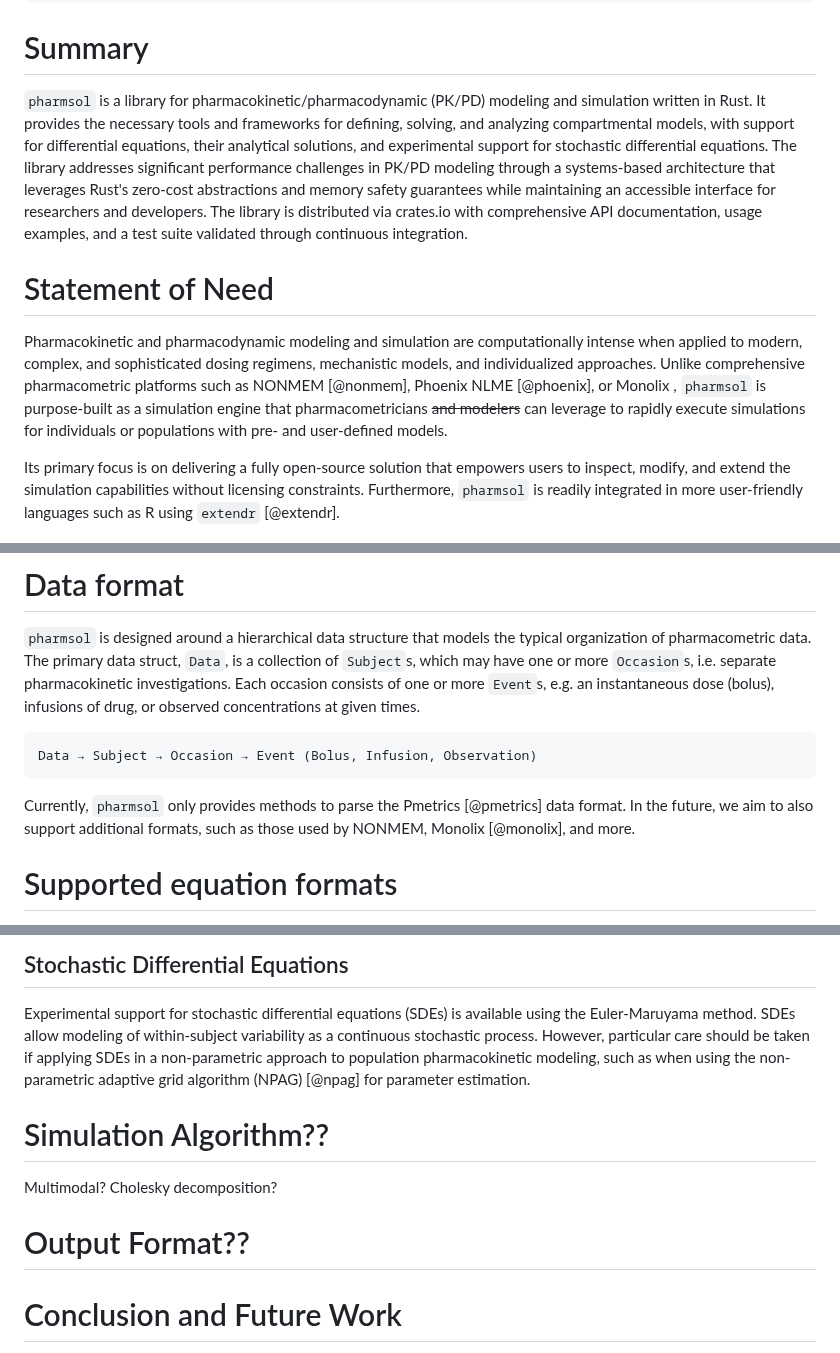
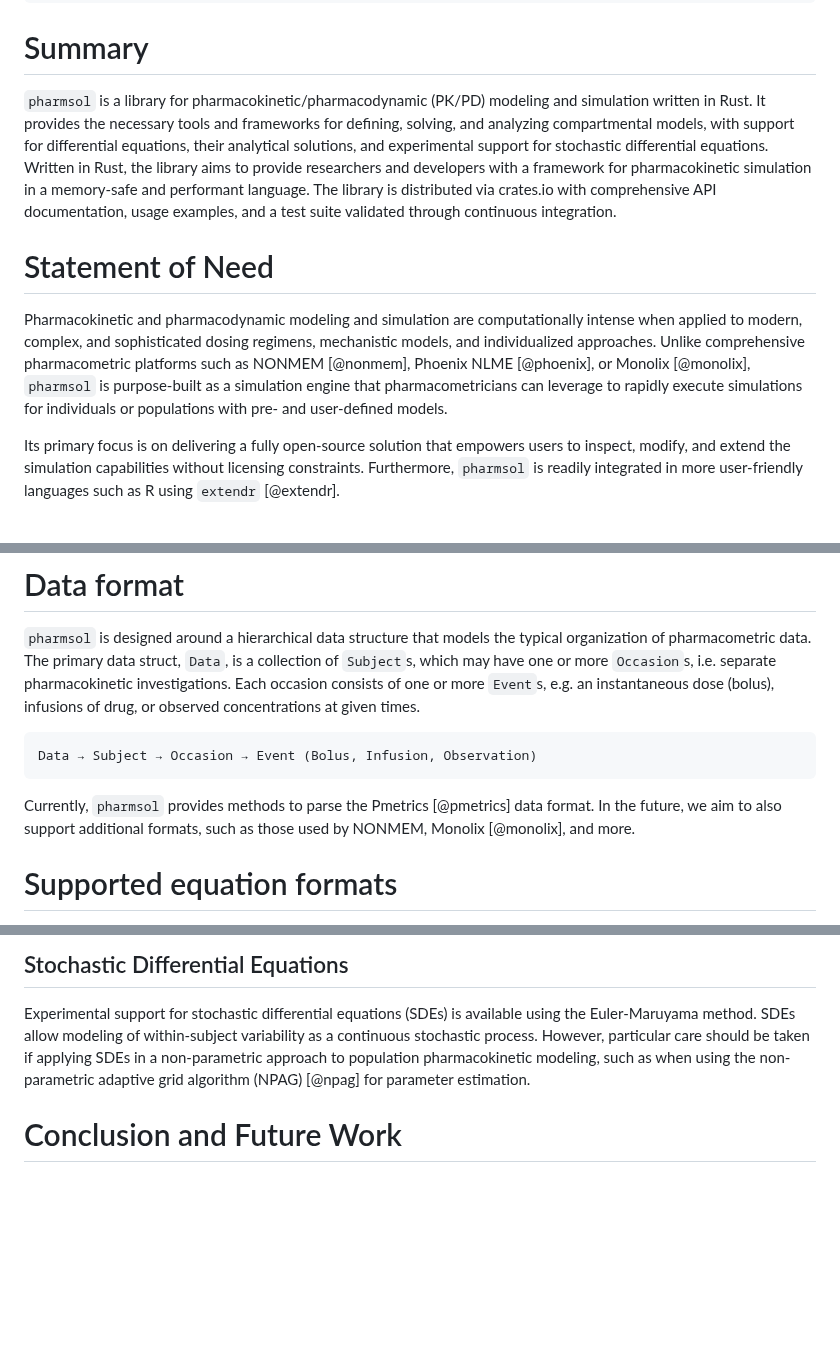
Before and after one commit to LAPKB/pharmsol, a Markdown page: joss/paper.md, 3 parts joined by grey strips. Drawn GitHub-style; blank space fills up the shorter version.

Commit message:
paper: Address Neely comments

````diff
--- a/joss/paper.md
+++ b/joss/paper.md
@@ -31,11 +31,11 @@ bibliography: paper.bib
 
 # Summary
 
-`pharmsol` is a library for pharmacokinetic/pharmacodynamic (PK/PD) modeling and simulation written in Rust. It provides the necessary tools and frameworks for defining, solving, and analyzing compartmental models, with support for differential equations, their analytical solutions, and experimental support for stochastic differential equations. The library addresses significant performance challenges in PK/PD modeling through a systems-based architecture that leverages Rust's zero-cost <!-- needs clarification? --> abstractions and memory safety guarantees while maintaining an accessible interface for researchers and developers. The library is distributed via crates.io with comprehensive API documentation, usage examples, and a test suite validated through continuous integration.
+`pharmsol` is a library for pharmacokinetic/pharmacodynamic (PK/PD) modeling and simulation written in Rust. It provides the necessary tools and frameworks for defining, solving, and analyzing compartmental models, with support for differential equations, their analytical solutions, and experimental support for stochastic differential equations. Written in Rust, the library aims to provide researchers and developers with a framework for pharmacokinetic simulation in a memory-safe and performant language. The library is distributed via crates.io with comprehensive API documentation, usage examples, and a test suite validated through continuous integration.
 
 # Statement of Need
 
-Pharmacokinetic and pharmacodynamic modeling and simulation are computationally intense when applied to modern, complex, and sophisticated dosing regimens, mechanistic models, and individualized approaches. Unlike comprehensive pharmacometric platforms such as NONMEM [@nonmem], Phoenix NLME [@phoenix], or Monolix <!-- citation? -->, `pharmsol` is purpose-built as a simulation engine that pharmacometricians ~~and modelers~~ can leverage to rapidly execute simulations for individuals or populations with pre- and user-defined models.
+Pharmacokinetic and pharmacodynamic modeling and simulation are computationally intense when applied to modern, complex, and sophisticated dosing regimens, mechanistic models, and individualized approaches. Unlike comprehensive pharmacometric platforms such as NONMEM [@nonmem], Phoenix NLME [@phoenix], or Monolix [@monolix], `pharmsol` is purpose-built as a simulation engine that pharmacometricians can leverage to rapidly execute simulations for individuals or populations with pre- and user-defined models.
 
 Its primary focus is on delivering a fully open-source solution that empowers users to inspect, modify, and extend <!-- how? --> the simulation capabilities without licensing constraints. Furthermore, `pharmsol` is readily integrated in more user-friendly languages such as R using `extendr` [@extendr].
 
@@ -47,7 +47,7 @@ Its primary focus is on delivering a fully open-source solution that empowers us
 Data → Subject → Occasion → Event (Bolus, Infusion, Observation)
 ```
 
-Currently, `pharmsol` only provides methods to parse the Pmetrics [@pmetrics] data format. In the future, we aim to also support additional formats, such as those used by NONMEM, Monolix [@monolix], and more.
+Currently, `pharmsol` provides methods to parse the Pmetrics [@pmetrics] data format. In the future, we aim to also support additional formats, such as those used by NONMEM, Monolix [@monolix], and more.
 
 # Supported equation formats
 
@@ -66,13 +65,6 @@ For more complex or non-standard models, `pharmsol` supports user-defined ordina
 
 Experimental support for stochastic differential equations (SDEs) is available using the Euler-Maruyama method. SDEs allow modeling of within-subject variability as a continuous stochastic process. However, particular care should be taken if applying SDEs in a non-parametric approach to population pharmacokinetic modeling, such as when using the non-parametric adaptive grid algorithm (NPAG) [@npag] for parameter estimation.
 
-# Simulation Algorithm??
-
-Multimodal?
-Cholesky decomposition?
-
-# Output Format??
-
 # Conclusion and Future Work
 
 `pharmsol` aims to support the evolving needs of pharmacometric research by providing a modern, efficient platform that can adapt to the increasing complexity of pharmaceutical development while remaining accessible through its open-source licensing model. Future development will focus on additional analytical model implementations, support for common data formats used by other pharmacometric software, and continued performance improvements.
````
Also changed, not shown: other parts of joss/paper.md (+2 -3 lines).
